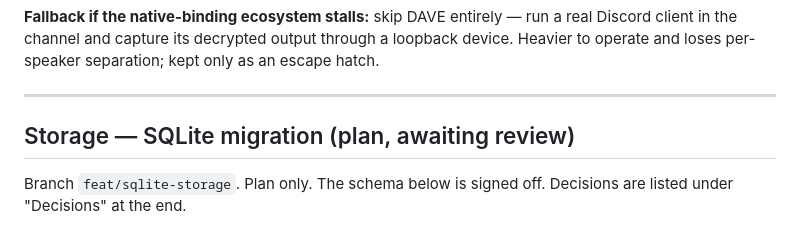
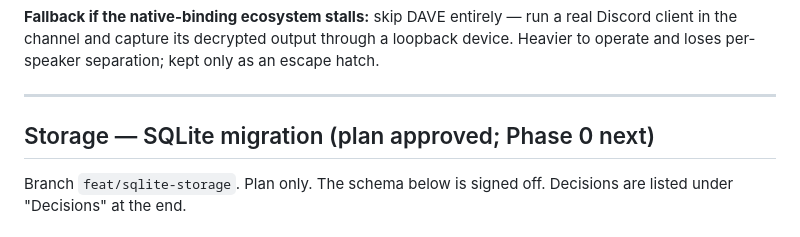
Before and after one commit to brandonfhall/wisper-transcribe, a Markdown page: plan.md, the part around the change. Drawn GitHub-style.

Commit message:
docs(plan): mark SQLite plan approved
Co-Authored-By: Claude Opus 5.5 <noreply@anthropic.com>

```diff
--- a/plan.md
+++ b/plan.md
@@ -425,7 +425,7 @@ Nothing else changes; the wire protocol is the stable interface.
 
 ---
 
-## Storage — SQLite migration (plan, awaiting review)
+## Storage — SQLite migration (plan approved; Phase 0 next)
 
 Branch `feat/sqlite-storage`. Plan only. The schema below is signed off. Decisions are listed under "Decisions" at the end.
 
```
